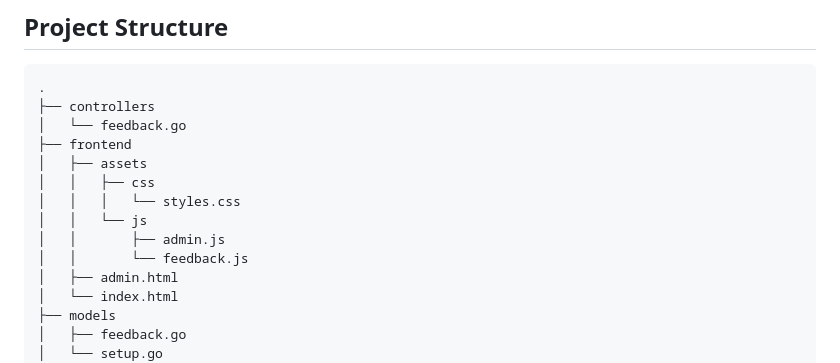
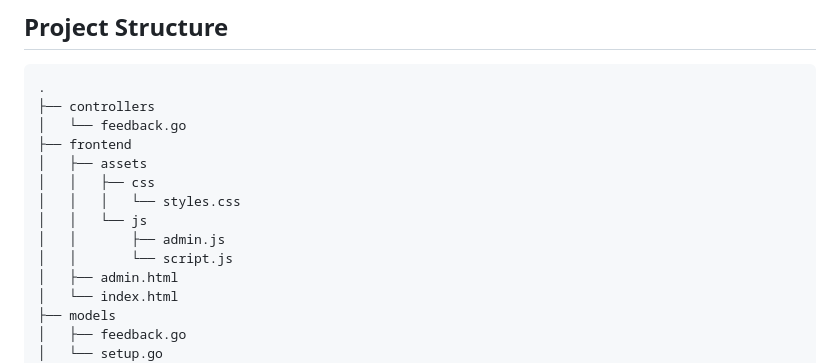
Before and after one commit to WesleyBSa/feedback-platform, a Markdown page: README.md, the part around the change. Rendered like a GitHub page.

```diff
--- a/README.md
+++ b/README.md
@@ -53,7 +53,7 @@
 │   │   │   └── styles.css
 │   │   └── js
 │   │       ├── admin.js
-│   │       └── feedback.js
+│   │       └── script.js
 │   ├── admin.html
 │   └── index.html
 ├── models
```
